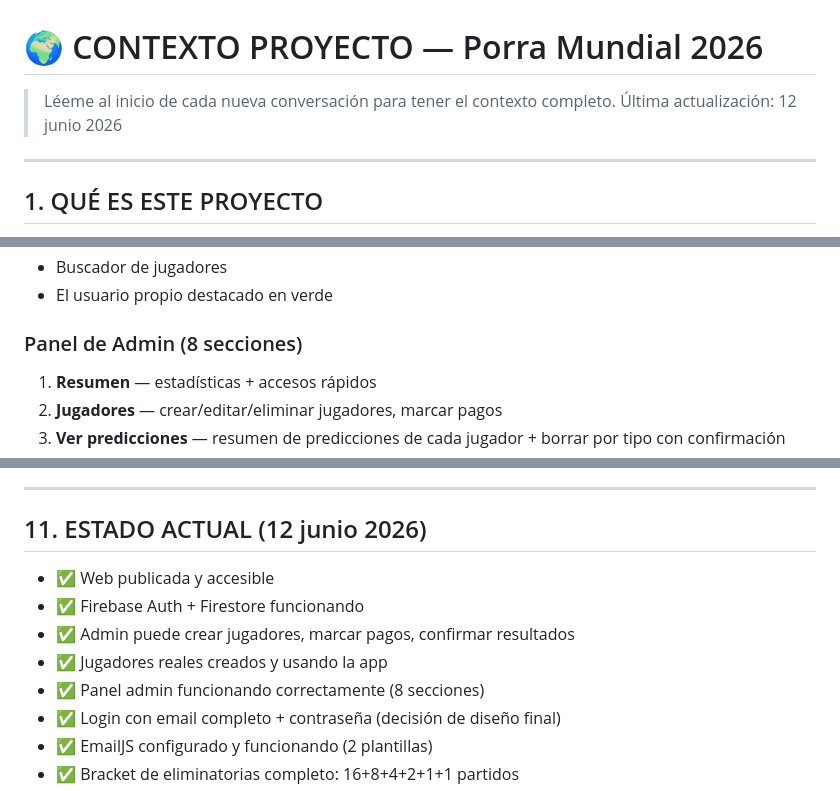
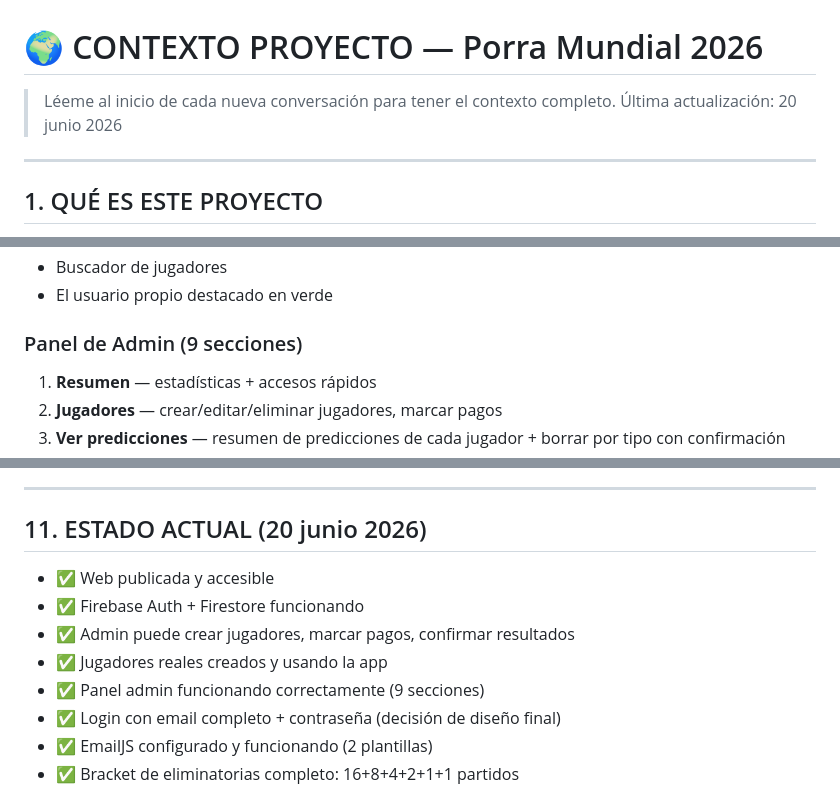
Before and after one commit to julio097110/porra-mundial-2026, a Markdown page: CONTEXTO_PROYECTO.md, 3 parts joined by grey strips. Rendered like a GitHub page.

Commit message:
Update project context and admin panel details

```diff
--- a/CONTEXTO_PROYECTO.md
+++ b/CONTEXTO_PROYECTO.md
@@ -1,6 +1,6 @@
 # 🌍 CONTEXTO PROYECTO — Porra Mundial 2026
 > Léeme al inicio de cada nueva conversación para tener el contexto completo.
-> Última actualización: 12 junio 2026
+> Última actualización: 20 junio 2026
 
 ---
 
@@ -180,7 +180,7 @@ Sub-toggle con 3 pestañas: **Fase de grupos · Eliminatorias · Predicciones es
 - Buscador de jugadores
 - El usuario propio destacado en verde
 
-### Panel de Admin (8 secciones)
+### Panel de Admin (9 secciones)
 1. **Resumen** — estadísticas + accesos rápidos
 2. **Jugadores** — crear/editar/eliminar jugadores, marcar pagos
 3. **Ver predicciones** — resumen de predicciones de cada jugador + borrar por tipo con confirmación
@@ -279,13 +280,13 @@ Los archivos se editan **directamente en GitHub desde el navegador** (sin Git Gu
 
 ---
 
-## 11. ESTADO ACTUAL (12 junio 2026)
+## 11. ESTADO ACTUAL (20 junio 2026)
 
 - ✅ Web publicada y accesible
 - ✅ Firebase Auth + Firestore funcionando
 - ✅ Admin puede crear jugadores, marcar pagos, confirmar resultados
 - ✅ Jugadores reales creados y usando la app
-- ✅ Panel admin funcionando correctamente (8 secciones)
+- ✅ Panel admin funcionando correctamente (9 secciones)
 - ✅ Login con email completo + contraseña (decisión de diseño final)
 - ✅ EmailJS configurado y funcionando (2 plantillas)
 - ✅ Bracket de eliminatorias completo: 16+8+4+2+1+1 partidos
```
Also changed, not shown: other parts of CONTEXTO_PROYECTO.md (+3 -0 lines).
